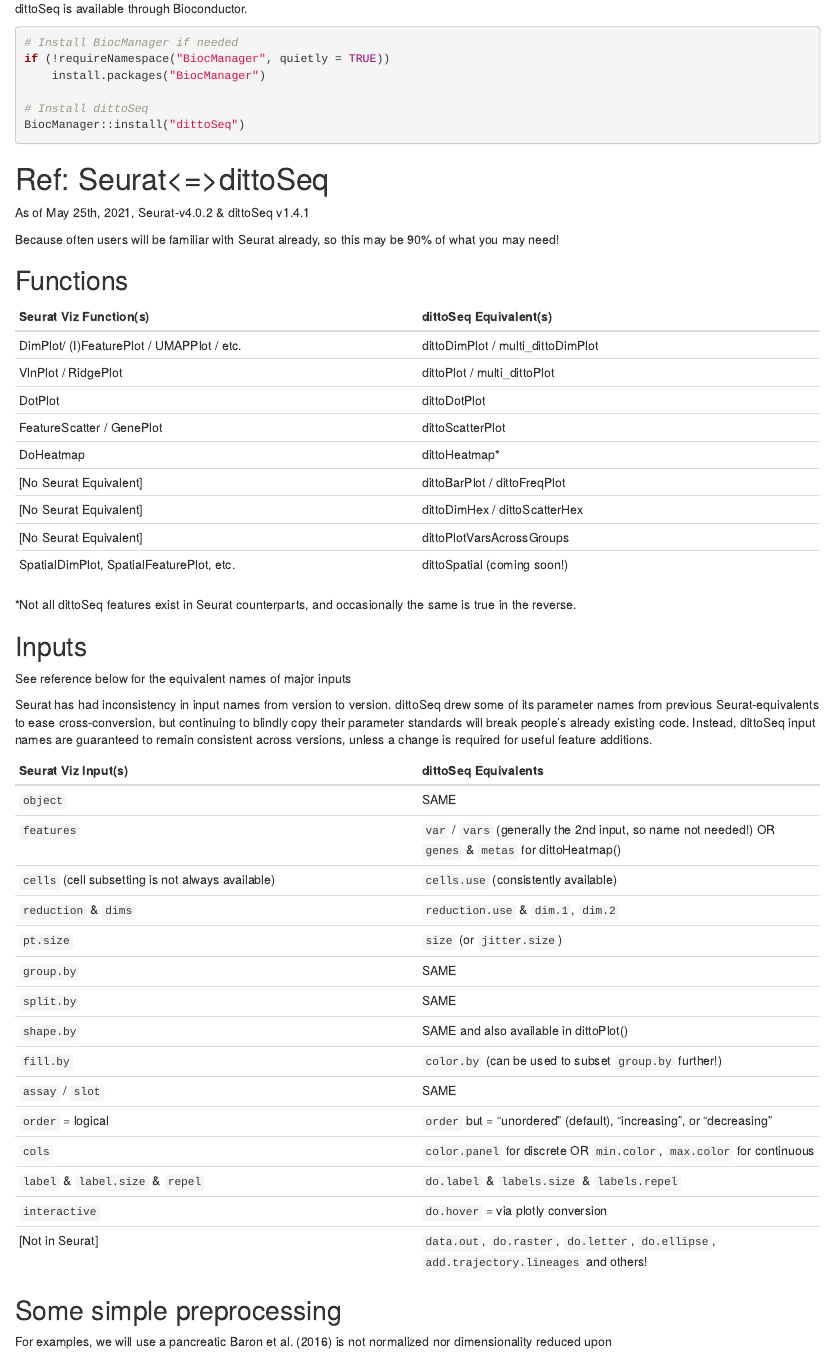
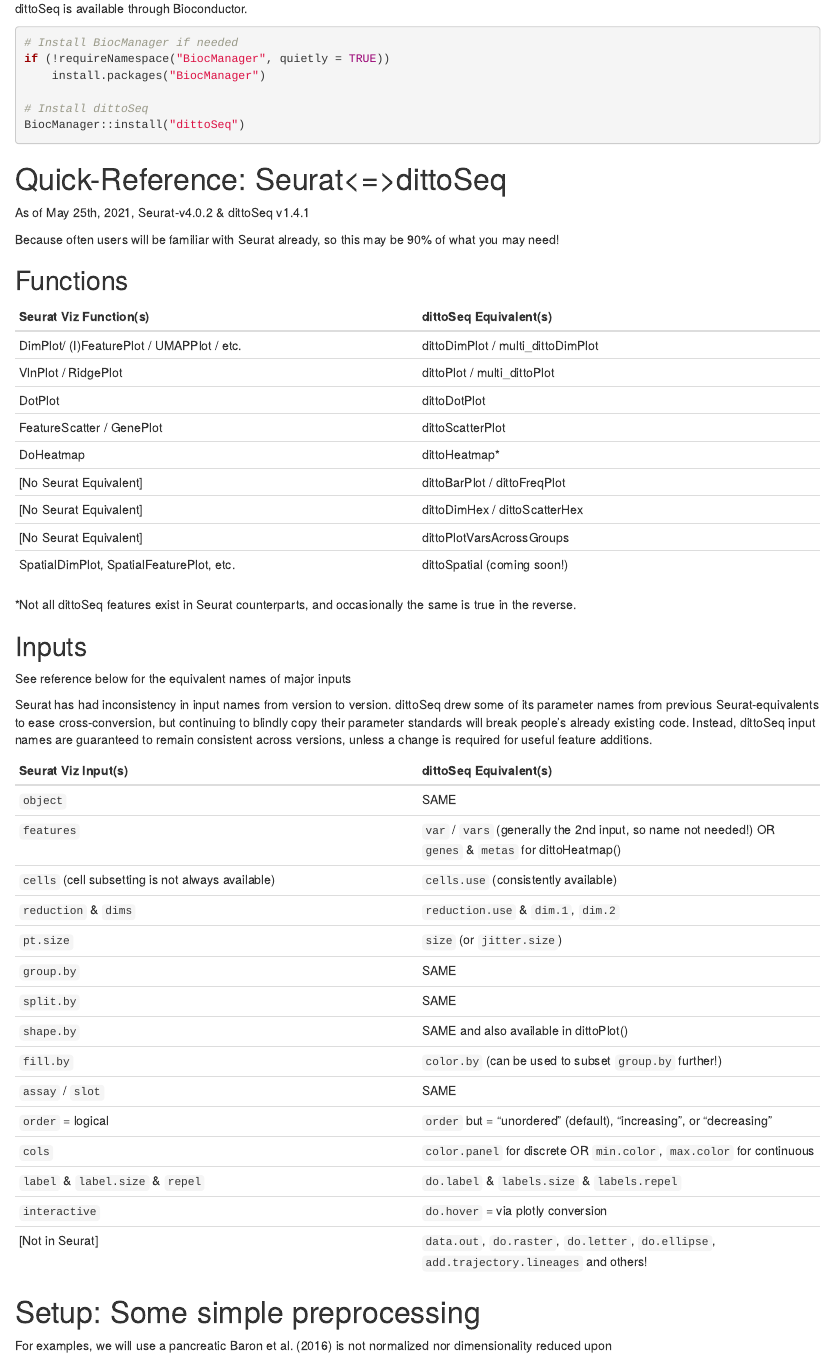
Before and after one commit to dtm2451/dittoSeq, an R Markdown document (vignettes/dittoSeq.Rmd): the page in a window 1100 px wide, from 1140 px down. Rendered offline with R 4.5, knitr and Pandoc, with nearby package versions; drawn as R Markdown's standard HTML page in place of the format the file asks for; some code elsewhere in the file could not run offline.

Commit message:
vignette - update section headers & table colnames

````diff
--- a/vignettes/dittoSeq.Rmd
+++ b/vignettes/dittoSeq.Rmd
@@ -94,7 +94,7 @@
 BiocManager::install("dittoSeq")
 ```
 
-# Ref: Seurat<=>dittoSeq
+# Quick-Reference: Seurat<=>dittoSeq
 
 As of May 25th, 2021, Seurat-v4.0.2 & dittoSeq v1.4.1
 
@@ -129,7 +129,7 @@
 guaranteed to remain consistent across versions, unless a change is required for
 useful feature additions.
 
-Seurat Viz Input(s) | dittoSeq Equivalents
+Seurat Viz Input(s) | dittoSeq Equivalent(s)
 --- | ---
 `object` | SAME
 `features` | `var` / `vars` (generally the 2nd input, so name not needed!) OR `genes` & `metas` for dittoHeatmap()
@@ -147,7 +147,7 @@
 `interactive` | `do.hover` = via plotly conversion
 [Not in Seurat] | `data.out`, `do.raster`, `do.letter`, `do.ellipse`, `add.trajectory.lineages` and others!
 
-## Some simple preprocessing
+# Setup: Some simple preprocessing
 
 For examples, we will use a pancreatic
 @baron_single-cell_2016 is not normalized nor dimensionality reduced upon
````
Also changed, not shown: vignettes/dittoSeq.Rmd (2 more changed lines).
